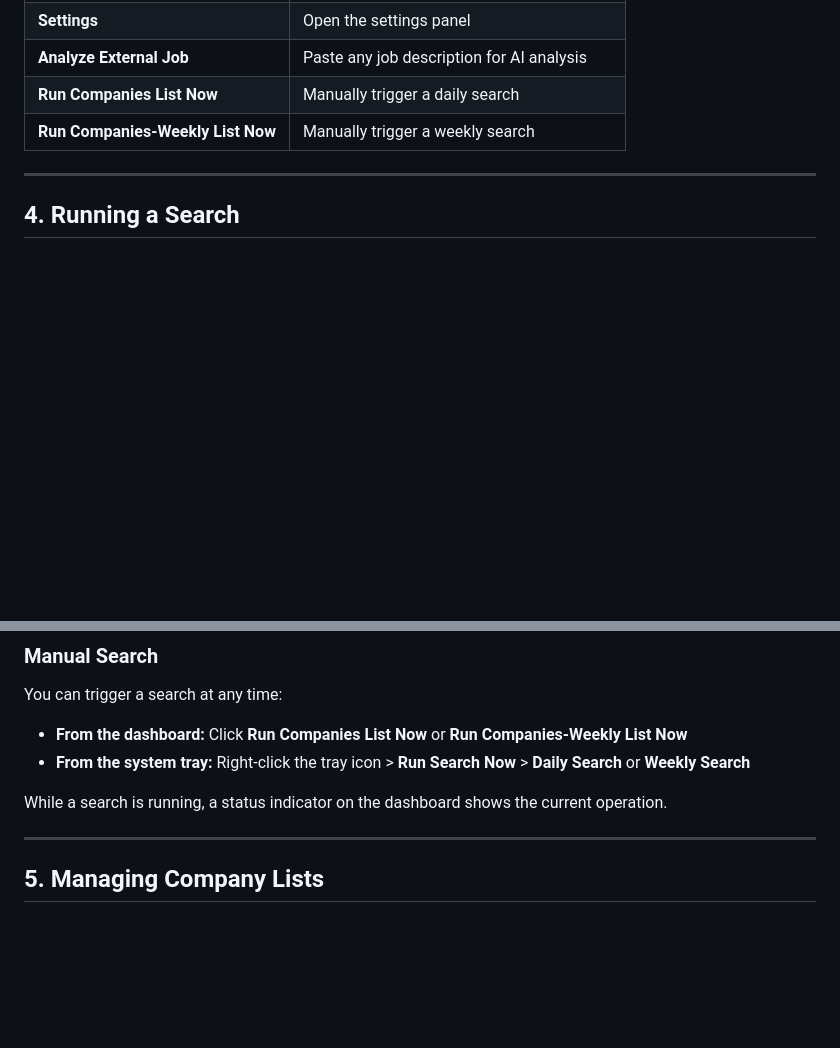
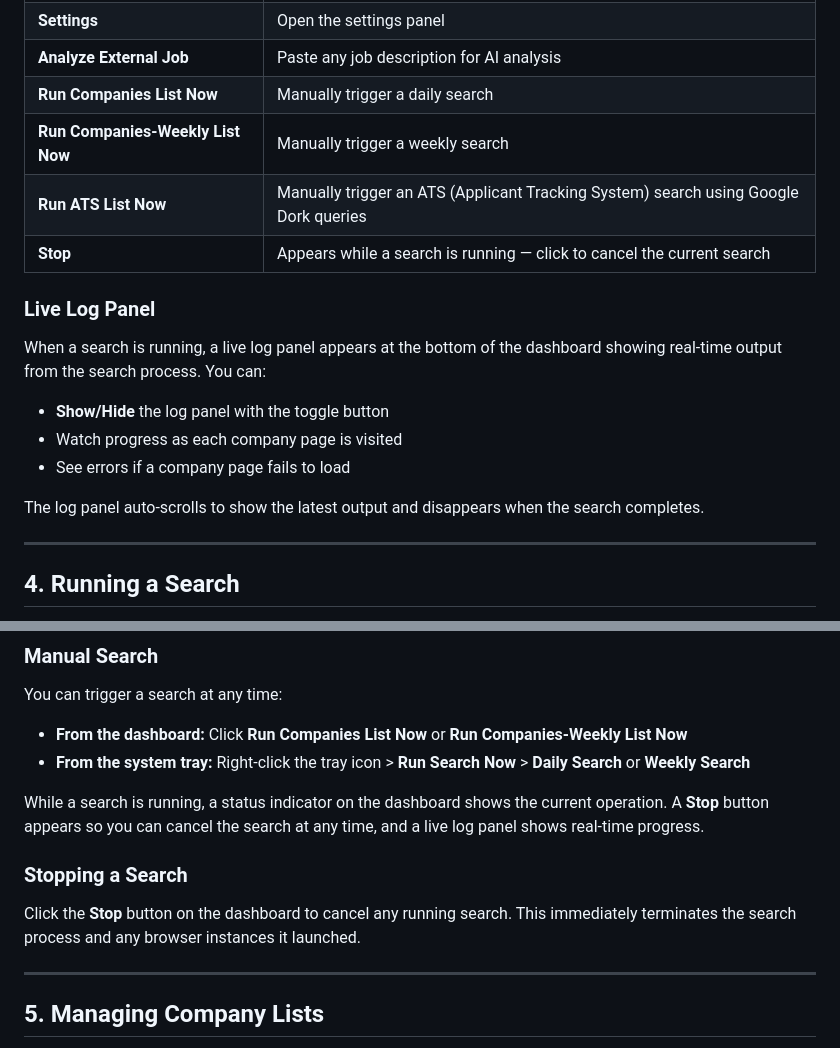
Before and after one commit to pcondonjr/career_future, a Markdown page: docs/USER_GUIDE.md, 2 parts joined by grey strips. Drawn GitHub-style; blank space fills up the shorter version.

```diff
--- a/docs/USER_GUIDE.md
+++ b/docs/USER_GUIDE.md
@@ -147,6 +148,18 @@ Use the filter bar to narrow your results:
 | **Analyze External Job** | Paste any job description for AI analysis |
 | **Run Companies List Now** | Manually trigger a daily search |
 | **Run Companies-Weekly List Now** | Manually trigger a weekly search |
+| **Run ATS List Now** | Manually trigger an ATS (Applicant Tracking System) search using Google Dork queries |
+| **Stop** | Appears while a search is running — click to cancel the current search |
+
+### Live Log Panel
+
+When a search is running, a live log panel appears at the bottom of the dashboard showing real-time output from the search process. You can:
+
+- **Show/Hide** the log panel with the toggle button
+- Watch progress as each company page is visited
+- See errors if a company page fails to load
+
+The log panel auto-scrolls to show the latest output and disappears when the search completes.
 
 ---
 
@@ -168,7 +181,11 @@ You can trigger a search at any time:
 - **From the dashboard:** Click **Run Companies List Now** or **Run Companies-Weekly List Now**
 - **From the system tray:** Right-click the tray icon > **Run Search Now** > **Daily Search** or **Weekly Search**
 
-While a search is running, a status indicator on the dashboard shows the current operation.
+While a search is running, a status indicator on the dashboard shows the current operation. A **Stop** button appears so you can cancel the search at any time, and a live log panel shows real-time progress.
+
+### Stopping a Search
+
+Click the **Stop** button on the dashboard to cancel any running search. This immediately terminates the search process and any browser instances it launched.
 
 ---
 
```
Also changed, not shown: other parts of docs/USER_GUIDE.md (+40 -8 lines).
